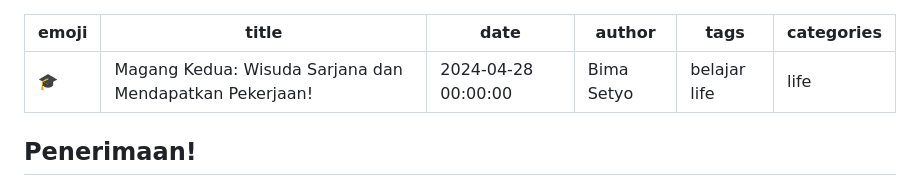
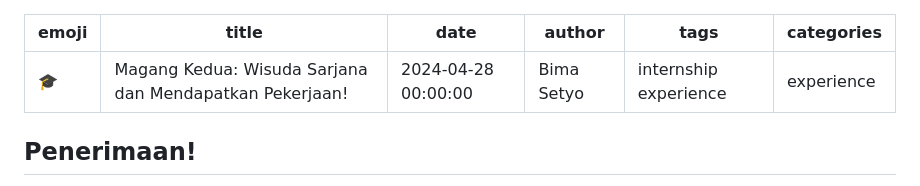
Before and after one commit to bima0302/website, a Markdown page: content/10-magang-kedua/index.md, the part around the change. GitHub-like rendering.

```diff
--- a/content/10-magang-kedua/index.md
+++ b/content/10-magang-kedua/index.md
@@ -3,8 +3,8 @@ emoji: 🎓
 title: 'Magang Kedua: Wisuda Sarjana dan Mendapatkan Pekerjaan!'
 date: '2024-04-28 00:00:00'
 author: Bima Setyo
-tags: belajar life
-categories: life
+tags: internship experience
+categories: experience
 ---
 
 ## Penerimaan!
```
